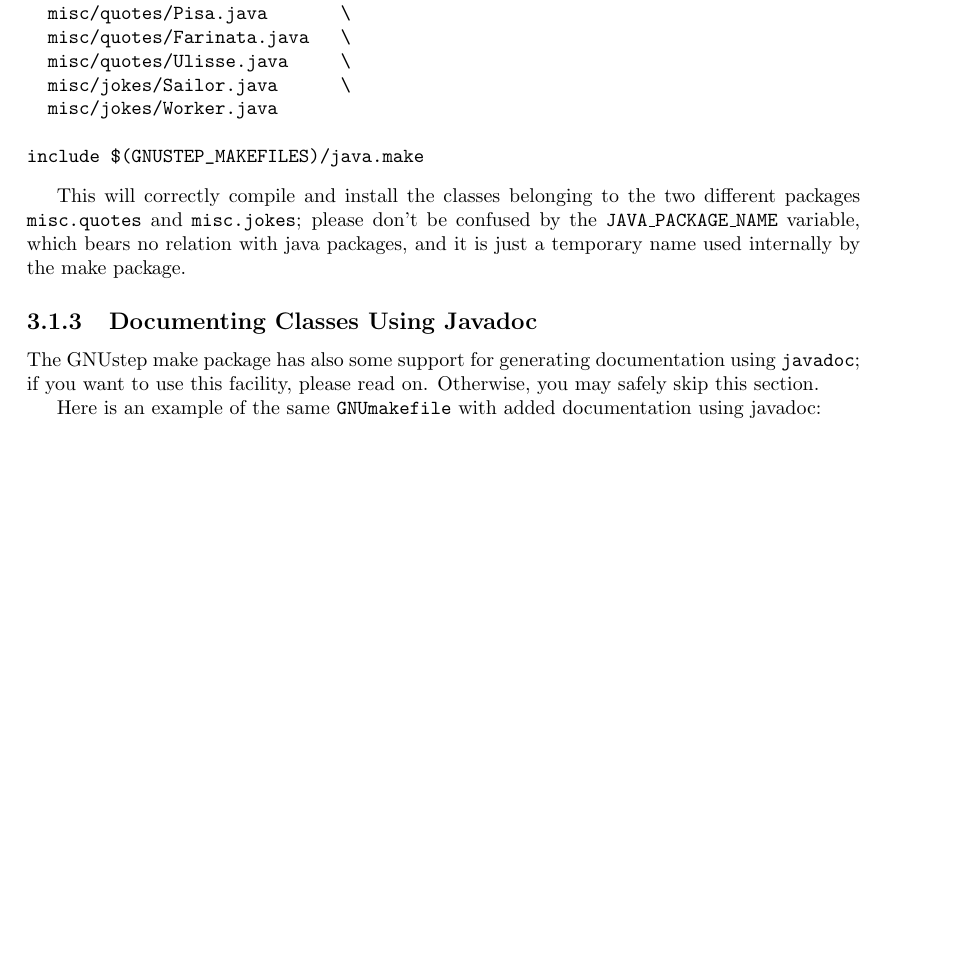
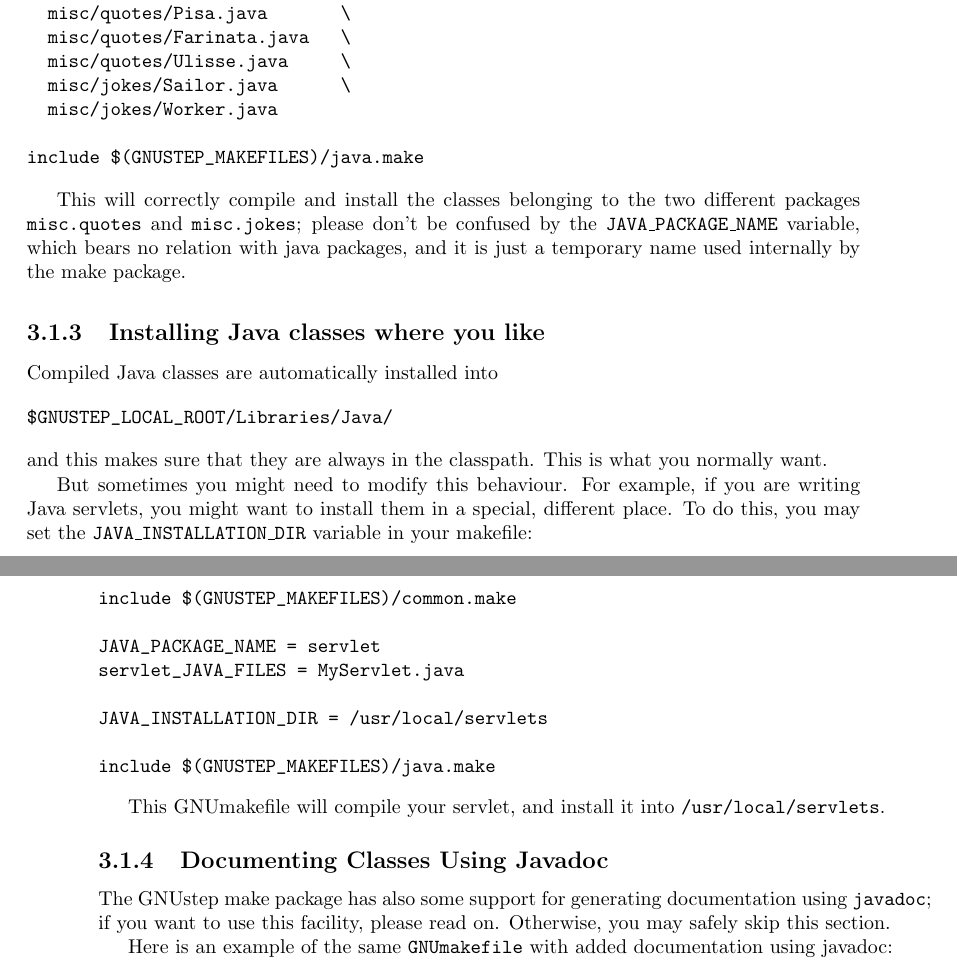
Before and after one commit to gnustep/libs-java, a LaTeX book (Documentation/Manual/Manual.tex, which reads Documentation/Manual/ProgrammingInJava.tex): part of page 11 of 38 before the commit and two parts of pages 11 and 12 of 40 after it, the two joined at a grey line, cut so that both start at the same text, the shorter picture padded with empty space. Compiled offline with pdfLaTeX.

Commit message:
Added explanation of JAVA_INSTALLATION_DIR
git-svn-id: svn+ssh://svn.gna.org/svn/gnustep/libs/java/trunk@9700 72102866-910b-0410-8b05-ffd578937521

```diff
--- a/Documentation/Manual/ProgrammingInJava.tex
+++ b/Documentation/Manual/ProgrammingInJava.tex
@@ -160,6 +160,35 @@ two different packages \texttt{misc.quotes} and \texttt{misc.jokes};
 please don't be confused by the \texttt{JAVA\_PACKAGE\_NAME} variable,
 which bears no relation with java packages, and it is just a temporary
 name used internally by the make package.
+
+\subsection{Installing Java classes where you like}
+
+Compiled Java classes are automatically installed into
+\begin{verbatim}
+$GNUSTEP_LOCAL_ROOT/Libraries/Java/
+\end{verbatim}
+%$ [Fool Emacs buggy TeX mode]
+and this makes sure that they are always in the classpath.  This is
+what you normally want.
+
+But sometimes you might need to modify this behaviour.  For example,
+if you are writing Java servlets, you might want to install them in a
+special, different place.  To do this, you may set the
+\texttt{JAVA\_INSTALLATION\_DIR} variable in your makefile:
+
+\begin{verbatim}
+include $(GNUSTEP_MAKEFILES)/common.make
+
+JAVA_PACKAGE_NAME = servlet
+servlet_JAVA_FILES = MyServlet.java
+
+JAVA_INSTALLATION_DIR = /usr/local/servlets
+
+include $(GNUSTEP_MAKEFILES)/java.make
+\end{verbatim}
+
+This GNUmakefile will compile your servlet, and install it into
+\texttt{/usr/local/servlets}.
 
 \subsection{Documenting Classes Using Javadoc}
 
```
